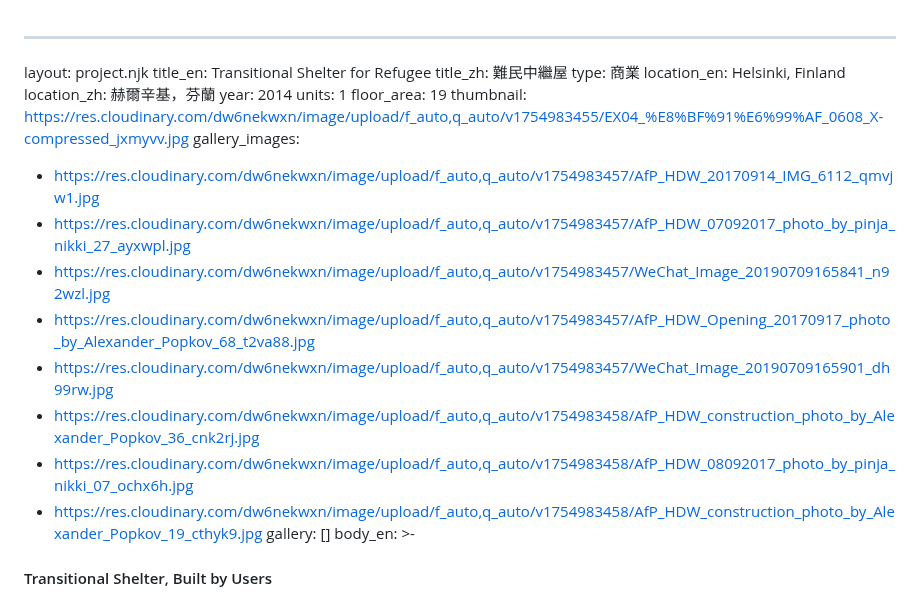
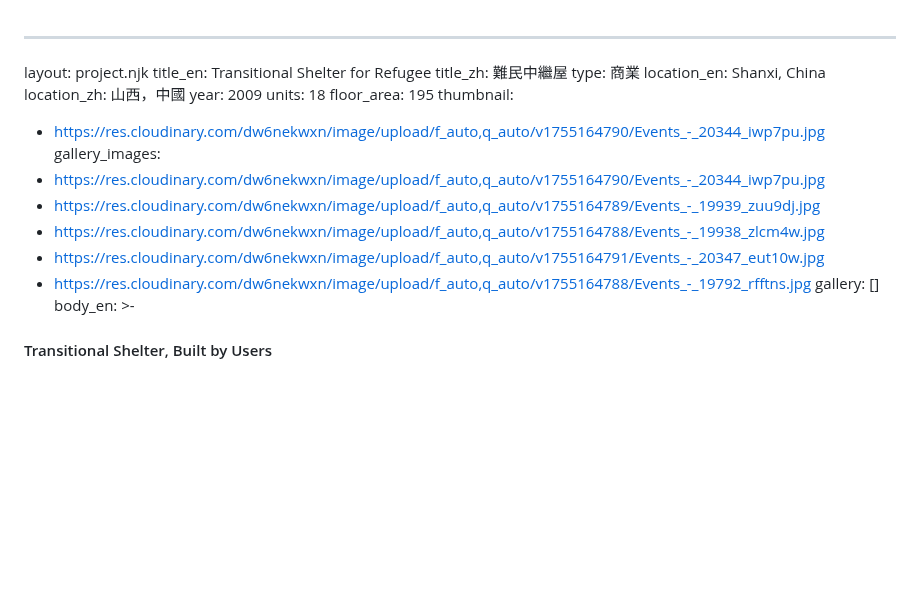
Before and after one commit to dodochiang/atelier3rd, a Markdown page: projects/transitional-shelter-for-refugee00.md, the part around the change. Rendered like a GitHub page; blank space fills up the shorter version.

Commit message:
Update 項目 “transitional-shelter-for-refugee00”

```diff
--- a/projects/transitional-shelter-for-refugee00.md
+++ b/projects/transitional-shelter-for-refugee00.md
@@ -3,21 +3,19 @@ layout: project.njk
 title_en: Transitional Shelter for Refugee
 title_zh: 難民中繼屋
 type: 商業
-location_en: Helsinki, Finland
-location_zh: 赫爾辛基，芬蘭
-year: 2014
-units: 1
-floor_area: 19
-thumbnail: https://res.cloudinary.com/dw6nekwxn/image/upload/f_auto,q_auto/v1754983455/EX04_%E8%BF%91%E6%99%AF_0608_X-compressed_jxmyvv.jpg
+location_en: Shanxi, China
+location_zh: 山西，中國
+year: 2009
+units: 18
+floor_area: 195
+thumbnail:
+  - https://res.cloudinary.com/dw6nekwxn/image/upload/f_auto,q_auto/v1755164790/Events_-_20344_iwp7pu.jpg
 gallery_images:
-  - https://res.cloudinary.com/dw6nekwxn/image/upload/f_auto,q_auto/v1754983457/AfP_HDW_20170914_IMG_6112_qmvjw1.jpg
-  - https://res.cloudinary.com/dw6nekwxn/image/upload/f_auto,q_auto/v1754983457/AfP_HDW_07092017_photo_by_pinja_nikki_27_ayxwpl.jpg
-  - https://res.cloudinary.com/dw6nekwxn/image/upload/f_auto,q_auto/v1754983457/WeChat_Image_20190709165841_n92wzl.jpg
-  - https://res.cloudinary.com/dw6nekwxn/image/upload/f_auto,q_auto/v1754983457/AfP_HDW_Opening_20170917_photo_by_Alexander_Popkov_68_t2va88.jpg
-  - https://res.cloudinary.com/dw6nekwxn/image/upload/f_auto,q_auto/v1754983457/WeChat_Image_20190709165901_dh99rw.jpg
-  - https://res.cloudinary.com/dw6nekwxn/image/upload/f_auto,q_auto/v1754983458/AfP_HDW_construction_photo_by_Alexander_Popkov_36_cnk2rj.jpg
-  - https://res.cloudinary.com/dw6nekwxn/image/upload/f_auto,q_auto/v1754983458/AfP_HDW_08092017_photo_by_pinja_nikki_07_ochx6h.jpg
-  - https://res.cloudinary.com/dw6nekwxn/image/upload/f_auto,q_auto/v1754983458/AfP_HDW_construction_photo_by_Alexander_Popkov_19_cthyk9.jpg
+  - https://res.cloudinary.com/dw6nekwxn/image/upload/f_auto,q_auto/v1755164790/Events_-_20344_iwp7pu.jpg
+  - https://res.cloudinary.com/dw6nekwxn/image/upload/f_auto,q_auto/v1755164789/Events_-_19939_zuu9dj.jpg
+  - https://res.cloudinary.com/dw6nekwxn/image/upload/f_auto,q_auto/v1755164788/Events_-_19938_zlcm4w.jpg
+  - https://res.cloudinary.com/dw6nekwxn/image/upload/f_auto,q_auto/v1755164791/Events_-_20347_eut10w.jpg
+  - https://res.cloudinary.com/dw6nekwxn/image/upload/f_auto,q_auto/v1755164788/Events_-_19792_rfftns.jpg
 gallery: []
 body_en: >-
   #### Transitional Shelter, Built by Users
```
